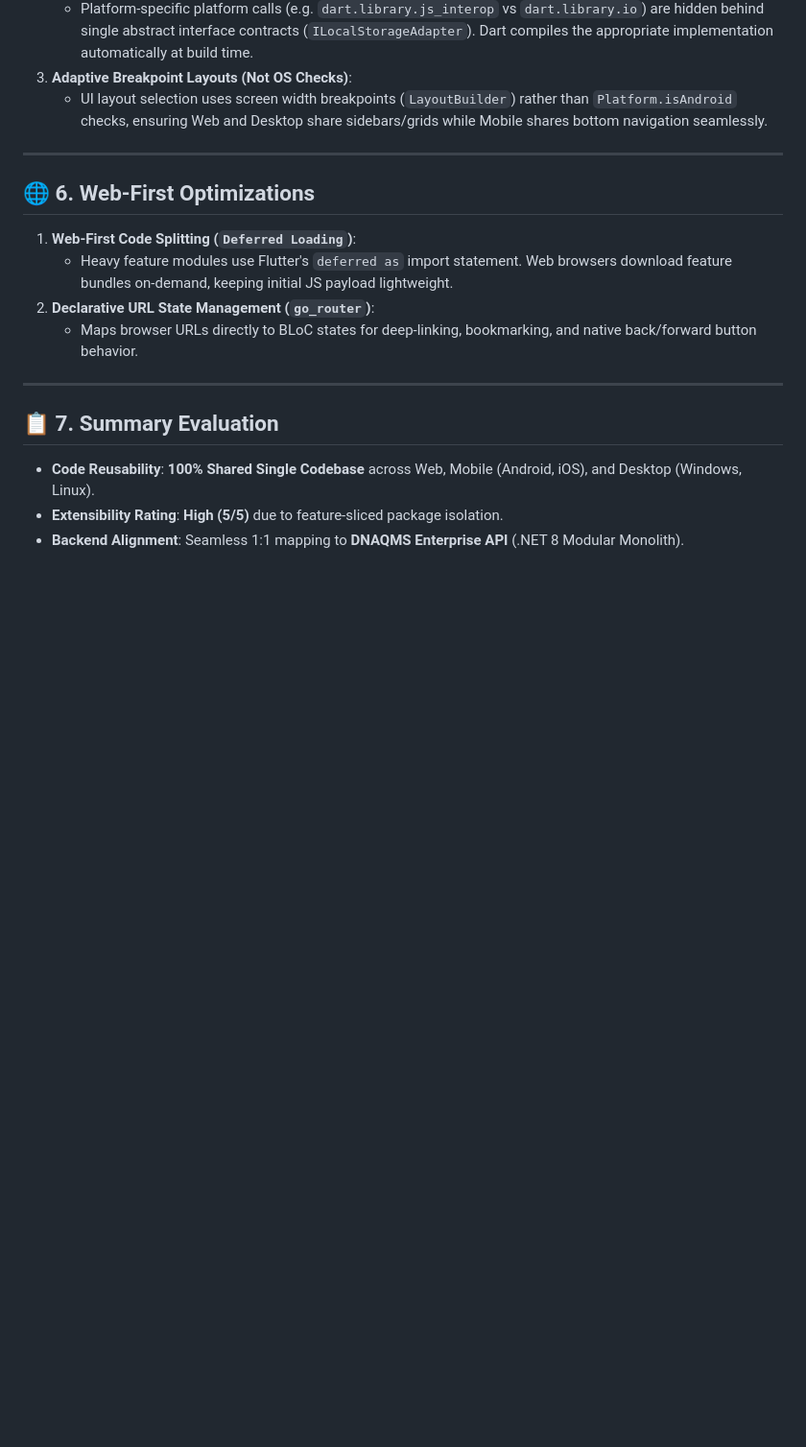
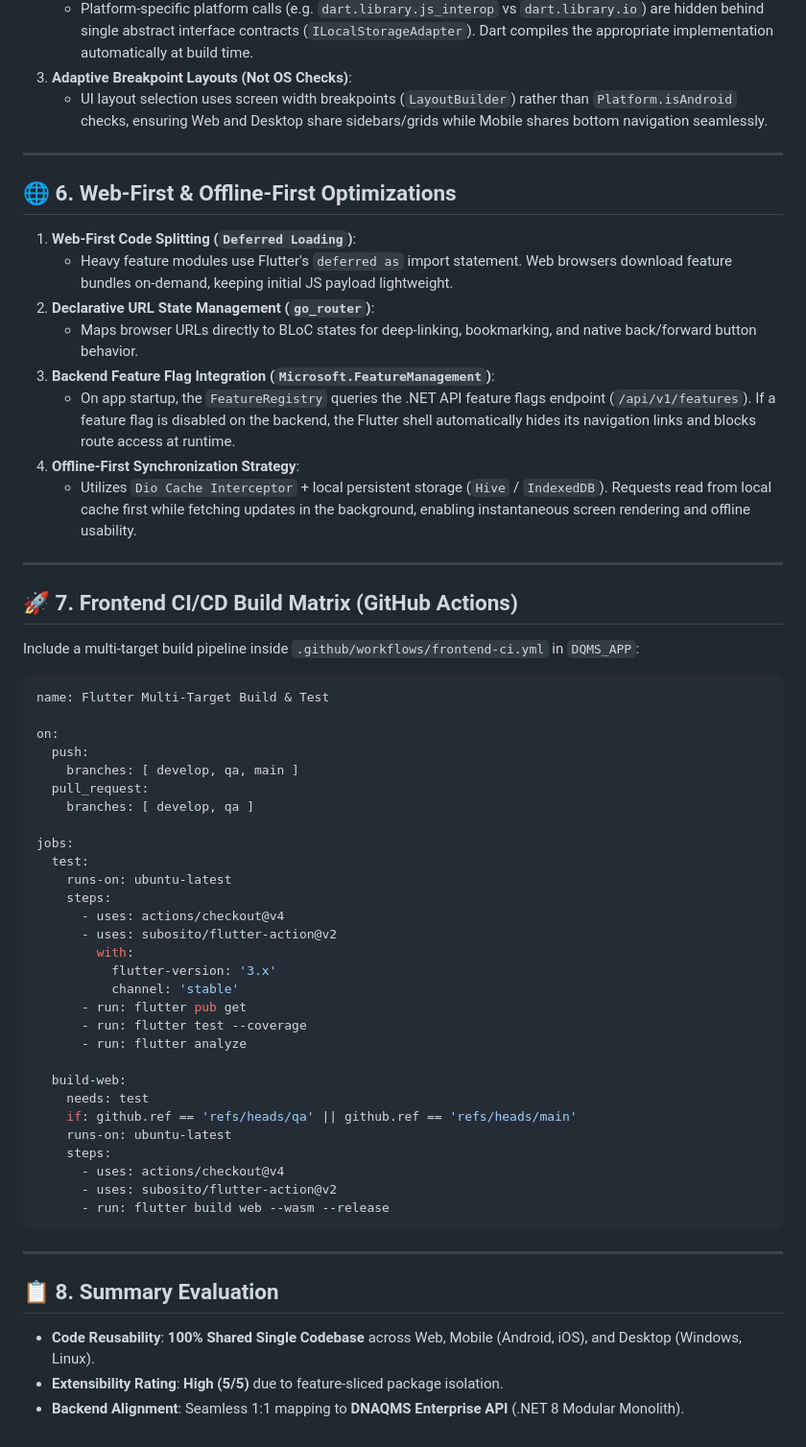
Before and after one commit to ikdevops2021-blip/EnterpriseCoreWebApi, a Markdown page: FrontEndDevelop_DiscussPlaning.md, the part around the change. Shown at 96% size. Drawn GitHub-style; blank space fills up the shorter version.

Commit message:
Enhance Flutter blueprint with Backend Feature Flags, Offline-First Sync, and CI/CD matrix

````diff
--- a/FrontEndDevelop_DiscussPlaning.md
+++ b/FrontEndDevelop_DiscussPlaning.md
@@ -106,16 +106,58 @@ To achieve **100% shared code** across Web, Android, iOS, Windows, and Linux wit
 
 ---
 
-## 🌐 6. Web-First Optimizations
+## 🌐 6. Web-First & Offline-First Optimizations
 
 1. **Web-First Code Splitting (`Deferred Loading`)**:
    - Heavy feature modules use Flutter's `deferred as` import statement. Web browsers download feature bundles on-demand, keeping initial JS payload lightweight.
 2. **Declarative URL State Management (`go_router`)**:
    - Maps browser URLs directly to BLoC states for deep-linking, bookmarking, and native back/forward button behavior.
+3. **Backend Feature Flag Integration (`Microsoft.FeatureManagement`)**:
+   - On app startup, the `FeatureRegistry` queries the .NET API feature flags endpoint (`/api/v1/features`). If a feature flag is disabled on the backend, the Flutter shell automatically hides its navigation links and blocks route access at runtime.
+4. **Offline-First Synchronization Strategy**:
+   - Utilizes `Dio Cache Interceptor` + local persistent storage (`Hive` / `IndexedDB`). Requests read from local cache first while fetching updates in the background, enabling instantaneous screen rendering and offline usability.
 
 ---
 
-## 📋 7. Summary Evaluation
+## 🚀 7. Frontend CI/CD Build Matrix (GitHub Actions)
+
+Include a multi-target build pipeline inside `.github/workflows/frontend-ci.yml` in `DQMS_APP`:
+
+```yaml
+name: Flutter Multi-Target Build & Test
+
+on:
+  push:
+    branches: [ develop, qa, main ]
+  pull_request:
+    branches: [ develop, qa ]
+
+jobs:
+  test:
+    runs-on: ubuntu-latest
+    steps:
+      - uses: actions/checkout@v4
+      - uses: subosito/flutter-action@v2
+        with:
+          flutter-version: '3.x'
+          channel: 'stable'
+      - run: flutter pub get
+      - run: flutter test --coverage
+      - run: flutter analyze
+
+  build-web:
+    needs: test
+    if: github.ref == 'refs/heads/qa' || github.ref == 'refs/heads/main'
+    runs-on: ubuntu-latest
+    steps:
+      - uses: actions/checkout@v4
+      - uses: subosito/flutter-action@v2
+      - run: flutter build web --wasm --release
+```
+
+---
+
+## 📋 8. Summary Evaluation
 
 - **Code Reusability**: **100% Shared Single Codebase** across Web, Mobile (Android, iOS), and Desktop (Windows, Linux).
 - **Extensibility Rating**: **High (5/5)** due to feature-sliced package isolation.
````
